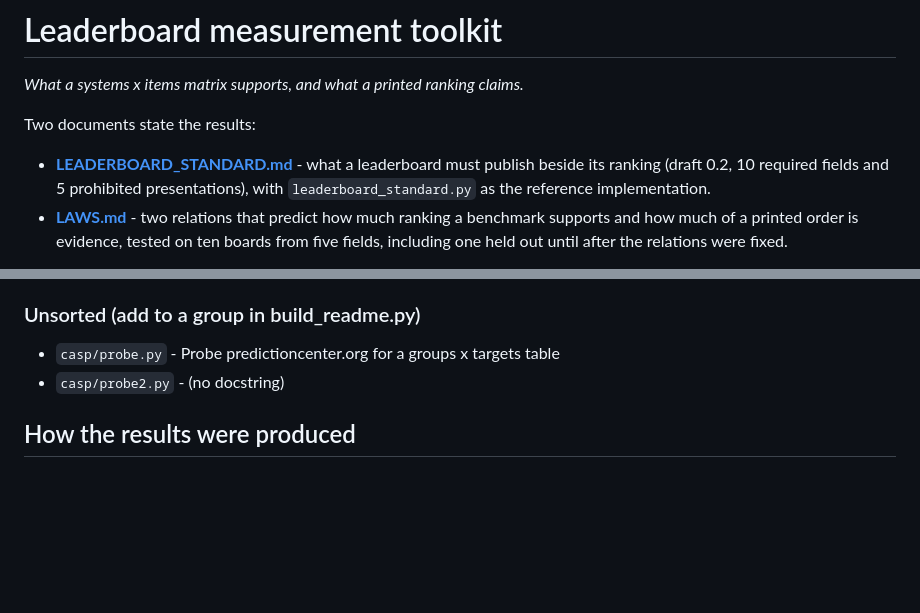
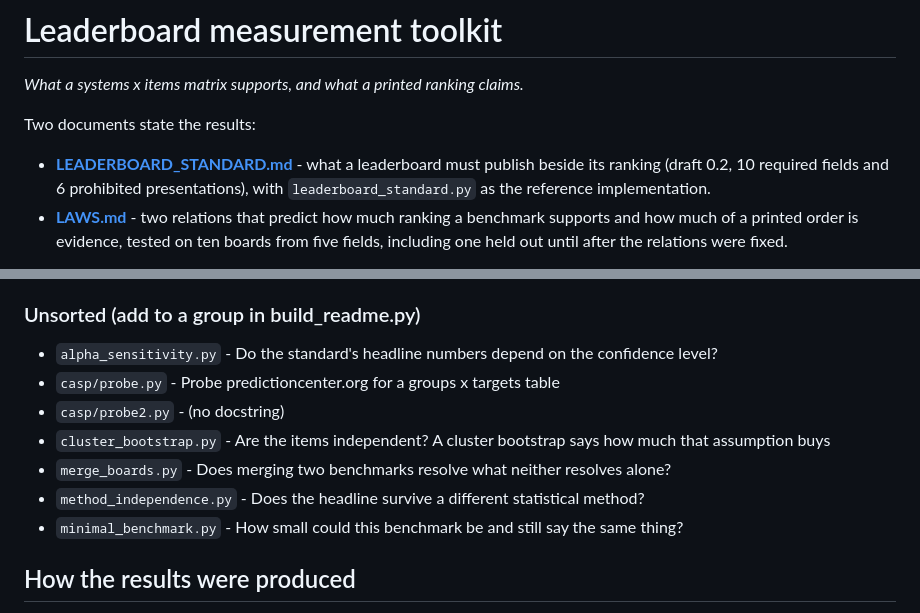
Before and after one commit to ipezygj/swebench-rank-audit, a Markdown page: README.md, 2 parts joined by grey strips. Drawn GitHub-style; blank space fills up the shorter version.

```diff
--- a/README.md
+++ b/README.md
@@ -6,7 +6,7 @@ Two documents state the results:
 
 - **[LEADERBOARD_STANDARD.md](LEADERBOARD_STANDARD.md)** - what a leaderboard must
   publish beside its ranking (draft 0.2, 10 required fields and
-  5 prohibited presentations), with `leaderboard_standard.py` as the reference
+  6 prohibited presentations), with `leaderboard_standard.py` as the reference
   implementation.
 - **[LAWS.md](LAWS.md)** - two relations that predict how much ranking a benchmark
   supports and how much of a printed order is evidence, tested on ten boards from
@@ -134,8 +134,13 @@ validated against a permutation null.
 
 ### Unsorted (add to a group in build_readme.py)
 
+- `alpha_sensitivity.py` - Do the standard's headline numbers depend on the confidence level?
 - `casp/probe.py` - Probe predictioncenter.org for a groups x targets table
 - `casp/probe2.py` - (no docstring)
+- `cluster_bootstrap.py` - Are the items independent? A cluster bootstrap says how much that assumption buys
+- `merge_boards.py` - Does merging two benchmarks resolve what neither resolves alone?
+- `method_independence.py` - Does the headline survive a different statistical method?
+- `minimal_benchmark.py` - How small could this benchmark be and still say the same thing?
 
 ## How the results were produced
 
```
Also changed, not shown: LEADERBOARD_STANDARD.md (+6 -0 lines).
